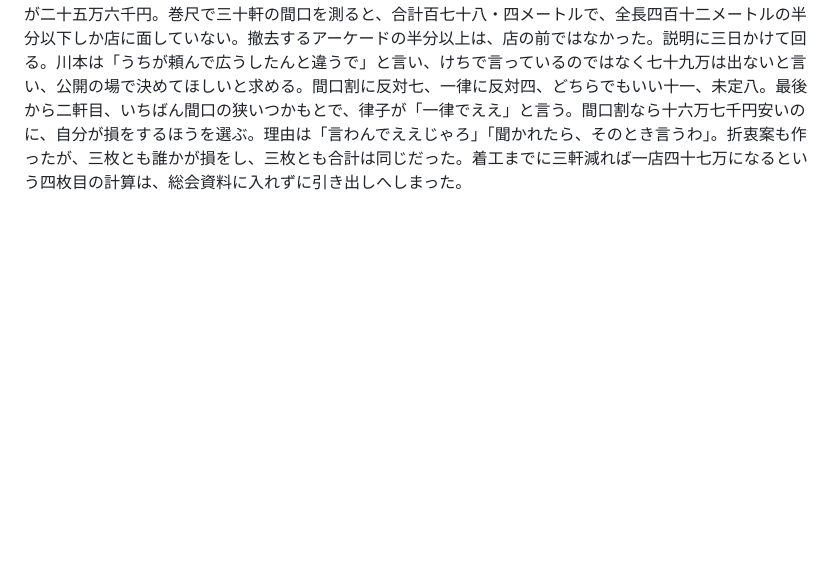
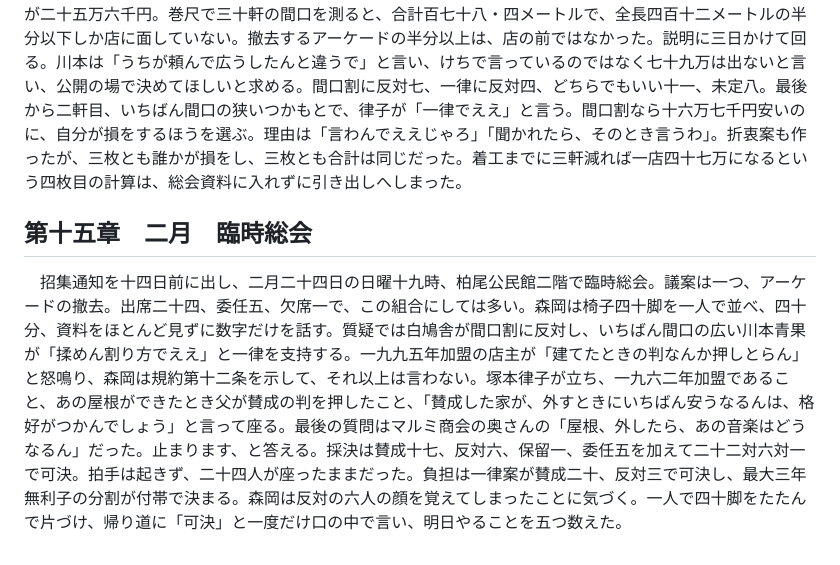
Before and after one commit to shimpseguchi-jpg/tst, a Markdown page: 作品07_赤いバツ/あらすじ記録.md, the part around the change. GitHub-like rendering; blank space fills up the shorter version.

```diff
--- a/作品07_赤いバツ/あらすじ記録.md
+++ b/作品07_赤いバツ/あらすじ記録.md
@@ -62,3 +62,7 @@
 ## 第十四章　二月　割り方
 
 　撤去四千二百万、補助二千万、残高から九百三十万を出して、足りないのが千二百七十万。三十店でどう割るかで三案を作る。一律なら一店四十二万三千円。間口割なら、川本青果が七十九万八千円、理容室つかもとが二十五万六千円。巻尺で三十軒の間口を測ると、合計百七十八・四メートルで、全長四百十二メートルの半分以下しか店に面していない。撤去するアーケードの半分以上は、店の前ではなかった。説明に三日かけて回る。川本は「うちが頼んで広うしたんと違うで」と言い、けちで言っているのではなく七十九万は出ないと言い、公開の場で決めてほしいと求める。間口割に反対七、一律に反対四、どちらでもいい十一、未定八。最後から二軒目、いちばん間口の狭いつかもとで、律子が「一律でええ」と言う。間口割なら十六万七千円安いのに、自分が損をするほうを選ぶ。理由は「言わんでええじゃろ」「聞かれたら、そのとき言うわ」。折衷案も作ったが、三枚とも誰かが損をし、三枚とも合計は同じだった。着工までに三軒減れば一店四十七万になるという四枚目の計算は、総会資料に入れずに引き出しへしまった。
+
+## 第十五章　二月　臨時総会
+
+　招集通知を十四日前に出し、二月二十四日の日曜十九時、柏尾公民館二階で臨時総会。議案は一つ、アーケードの撤去。出席二十四、委任五、欠席一で、この組合にしては多い。森岡は椅子四十脚を一人で並べ、四十分、資料をほとんど見ずに数字だけを話す。質疑では白鳩舎が間口割に反対し、いちばん間口の広い川本青果が「揉めん割り方でええ」と一律を支持する。一九九五年加盟の店主が「建てたときの判なんか押しとらん」と怒鳴り、森岡は規約第十二条を示して、それ以上は言わない。塚本律子が立ち、一九六二年加盟であること、あの屋根ができたとき父が賛成の判を押したこと、「賛成した家が、外すときにいちばん安うなるんは、格好がつかんでしょう」と言って座る。最後の質問はマルミ商会の奥さんの「屋根、外したら、あの音楽はどうなるん」だった。止まります、と答える。採決は賛成十七、反対六、保留一、委任五を加えて二十二対六対一で可決。拍手は起きず、二十四人が座ったままだった。負担は一律案が賛成二十、反対三で可決し、最大三年無利子の分割が付帯で決まる。森岡は反対の六人の顔を覚えてしまったことに気づく。一人で四十脚をたたんで片づけ、帰り道に「可決」と一度だけ口の中で言い、明日やることを五つ数えた。
```
Also changed, not shown: 作品07_赤いバツ/14章.md (+3 -1 lines), 作品07_赤いバツ/15章.md (added, +165 -0 lines).
